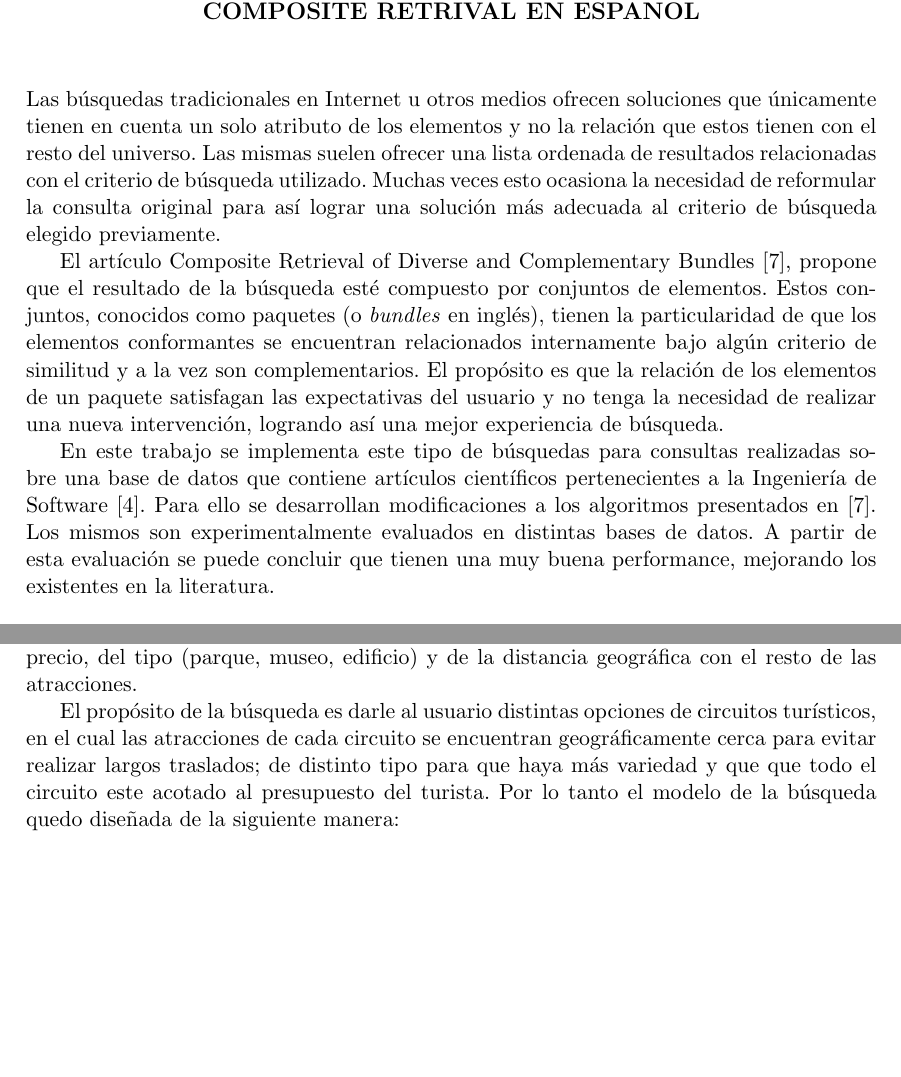
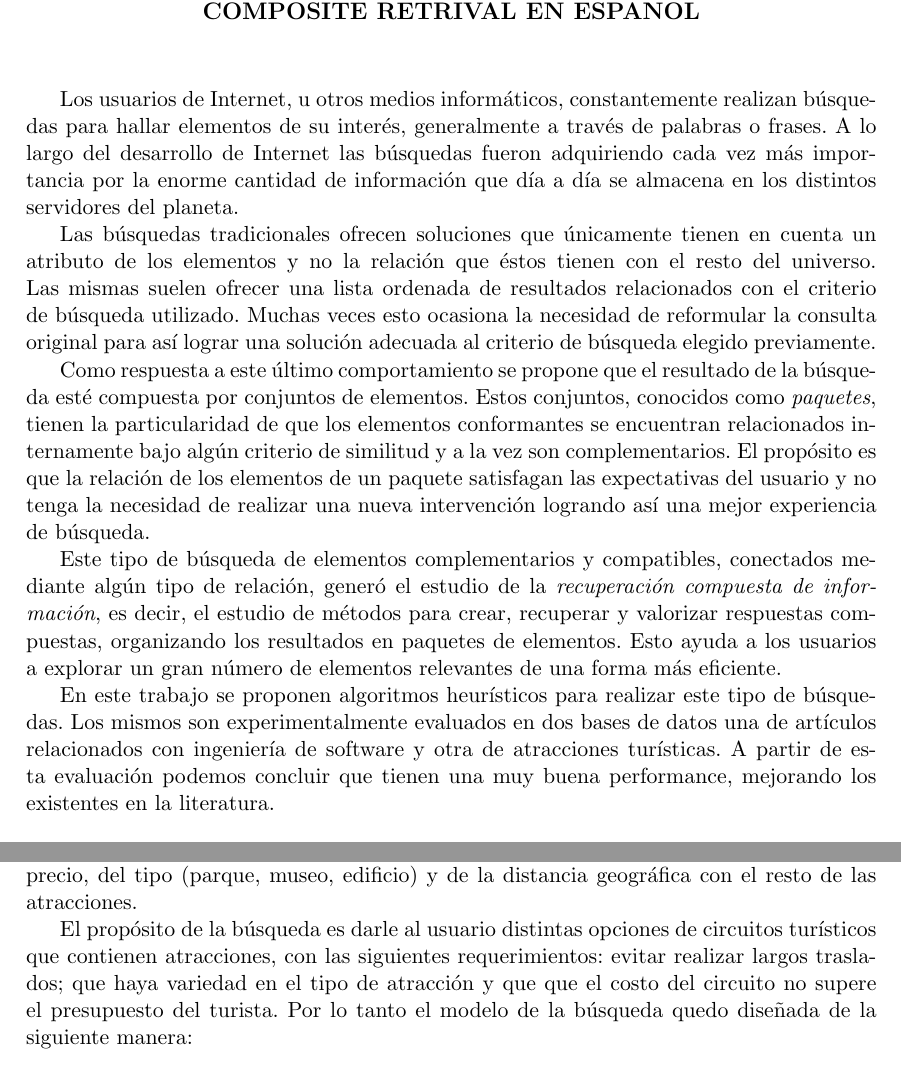
Before and after one commit to juanknebel/tesis-jaks, a LaTeX thesis (informe/tesis.tex, which reads informe/abs_esp.tex, informe/busquedas.tex): two parts of pages 1 and 29 of 44, joined at a grey line, cut so that both start at the same text, the shorter picture padded with empty space. Compiled offline with pdfLaTeX.

Commit message:
abstract y busqueda de atracciones

```diff
--- a/informe/abs_esp.tex
+++ b/informe/abs_esp.tex
@@ -4,13 +4,17 @@
 %\vspace{1cm}
 \chapter*{\runtitulo}
 
-\noindent Las búsquedas tradicionales en Internet u otros medios ofrecen soluciones que únicamente tienen en cuenta un solo atributo de los elementos y no la relación que estos tienen con el resto del universo. Las mismas suelen ofrecer una lista ordenada de resultados relacionadas con el criterio de búsqueda utilizado. Muchas veces esto ocasiona la necesidad de reformular la consulta original para así lograr una solución más adecuada al criterio de búsqueda elegido previamente.
+\noindent
 
-El artículo Composite Retrieval of Diverse and Complementary Bundles \cite{compositeRetrival}, propone que el resultado de la búsqueda esté compuesto por conjuntos de elementos. Estos conjuntos, conocidos como paquetes (o \textit{bundles} en inglés), tienen la particularidad de que los elementos conformantes se encuentran relacionados internamente bajo algún criterio de similitud y a la vez son complementarios. El propósito es que la relación de los elementos de un paquete satisfagan las expectativas del usuario y no tenga la necesidad de realizar una nueva intervención, logrando así una mejor experiencia de búsqueda.
+Los usuarios de Internet, u otros medios informáticos, constantemente realizan búsquedas para hallar elementos de su interés, generalmente a través de palabras o frases. A lo largo del desarrollo de Internet las búsquedas fueron adquiriendo cada vez más importancia por la enorme cantidad de información que día a día se almacena en los distintos servidores del planeta.
 
-En este trabajo se implementa este tipo de búsquedas para consultas realizadas sobre una base de datos que contiene artículos científicos pertenecientes a la Ingeniería de Software \cite{dataDrive}. Para ello se desarrollan modificaciones a los algoritmos presentados en \cite{compositeRetrival}. Los mismos son experimentalmente evaluados en distintas bases de datos. A partir de
-esta evaluación se puede concluir que tienen una muy buena performance, mejorando los existentes en la literatura.
+Las búsquedas tradicionales ofrecen soluciones que únicamente tienen en cuenta un atributo de los elementos y no la relación que éstos tienen con el resto del universo. Las mismas suelen ofrecer una lista ordenada de resultados relacionados con el criterio de búsqueda utilizado. Muchas veces esto ocasiona la necesidad de reformular la consulta original para así lograr una solución adecuada al criterio de búsqueda elegido previamente.
 
+Como respuesta a este último comportamiento se propone que el resultado de la búsqueda esté compuesta por conjuntos de elementos. Estos conjuntos, conocidos como {\em paquetes}, tienen la particularidad de que los elementos conformantes se encuentran relacionados internamente bajo algún criterio de similitud y a la vez son complementarios. El propósito es que la relación de los elementos de un paquete satisfagan las expectativas del usuario y no tenga la necesidad de realizar una nueva intervención logrando así una mejor experiencia de búsqueda.
+
+Este tipo de búsqueda de elementos complementarios y compatibles, conectados mediante algún tipo de relación, generó el estudio de la {\em recuperación compuesta de información}, es decir, el estudio de métodos para crear, recuperar y valorizar respuestas compuestas, organizando los resultados en paquetes de elementos. Esto ayuda a los usuarios a explorar un gran número de elementos relevantes de una forma más eficiente.
+
+En este trabajo se proponen algoritmos heurísticos para realizar este tipo de búsquedas. Los mismos son experimentalmente evaluados en dos bases de datos una de artículos relacionados con ingeniería de software y otra de atracciones turísticas. A partir de esta evaluación podemos concluir que tienen una muy buena performance, mejorando los existentes en la literatura.
 \bigskip
 
 
--- a/informe/busquedas.tex
+++ b/informe/busquedas.tex
@@ -101,7 +101,7 @@ El cálculo de similitud de los artículos, autores y universidades se realizó
 \section{Atracciones turísticas}
 Se utilizó una instancia de datos correspondiente a 200 atracciones turísticas de Europa, con datos relevados del sitio \textit{TripAdvisor}. De cada atracción se tiene la información del precio, del tipo (parque, museo, edificio) y de la distancia geográfica con el resto de las atracciones.
 
-El propósito de la búsqueda es darle al usuario distintas opciones de circuitos turísticos, en el cual las atracciones de cada circuito se encuentran geográficamente cerca para evitar realizar largos traslados; de distinto tipo para que haya más variedad y que que todo el circuito este acotado al presupuesto del turista. Por lo tanto el modelo de la búsqueda quedo diseñada de la siguiente manera:
+El propósito de la búsqueda es darle al usuario distintas opciones de circuitos turísticos que contienen atracciones, con las siguientes requerimientos: evitar realizar largos traslados; que haya variedad en el tipo de atracción y que que el costo del circuito no supere el presupuesto del turista. Por lo tanto el modelo de la búsqueda quedo diseñada de la siguiente manera:
 
 \begin{itemize}
 	\item \textbf{Similitud}: La inversa de la distancia entre las atracciones.
```
